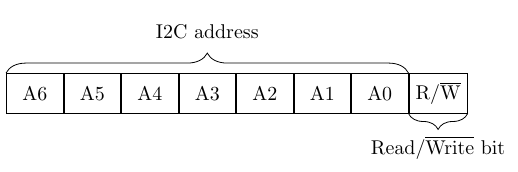
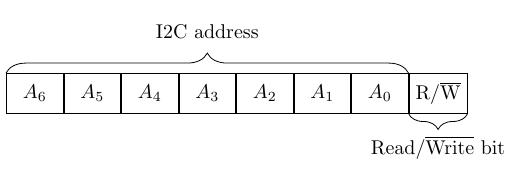
Before and after one commit to ulikoehler/TechOverflowVisualizations, a LaTeX figure (I2CFirstByte/I2CFirstByte.tex): the whole page. Compiled offline with pdfLaTeX.

Commit message:
Even better first byte graphic

```diff
--- a/I2CFirstByte/I2CFirstByte.tex
+++ b/I2CFirstByte/I2CFirstByte.tex
@@ -10,13 +10,13 @@
 
 \begin{document}
 \begin{tikzpicture}
-\node (A6) [draw, minimum height=7mm, minimum width=10mm] {A6};
-\node (A5) [draw, minimum height=7mm, minimum width=10mm, right=0cm of A6] {A5};
-\node (A4) [draw, minimum height=7mm, minimum width=10mm, right=0cm of A5] {A4};
-\node (A3) [draw, minimum height=7mm, minimum width=10mm, right=0cm of A4] {A3};
-\node (A2) [draw, minimum height=7mm, minimum width=10mm, right=0cm of A3] {A2};
-\node (A1) [draw, minimum height=7mm, minimum width=10mm, right=0cm of A2] {A1};
-\node (A0) [draw, minimum height=7mm, minimum width=10mm, right=0cm of A1] {A0};
+\node (A6) [draw, minimum height=7mm, minimum width=10mm] {$A_6$};
+\node (A5) [draw, minimum height=7mm, minimum width=10mm, right=0cm of A6] {$A_5$};
+\node (A4) [draw, minimum height=7mm, minimum width=10mm, right=0cm of A5] {$A_4$};
+\node (A3) [draw, minimum height=7mm, minimum width=10mm, right=0cm of A4] {$A_3$};
+\node (A2) [draw, minimum height=7mm, minimum width=10mm, right=0cm of A3] {$A_2$};
+\node (A1) [draw, minimum height=7mm, minimum width=10mm, right=0cm of A2] {$A_1$};
+\node (A0) [draw, minimum height=7mm, minimum width=10mm, right=0cm of A1] {$A_0$};
 \node (RW) [draw, minimum height=7mm, minimum width=10mm, right=0cm of A0] {R/\textoverline{W}};
 
 \coordinate[above left=0mm of A6] (AddrLeft);
```
